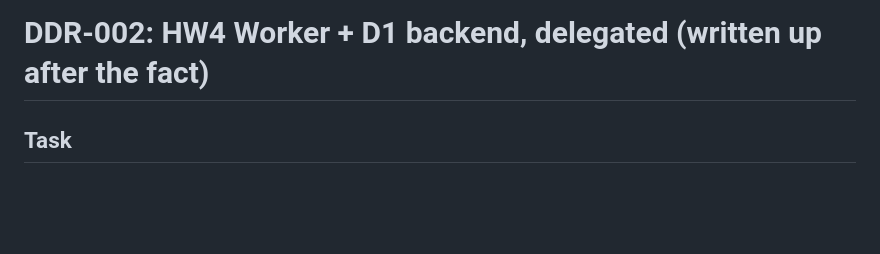
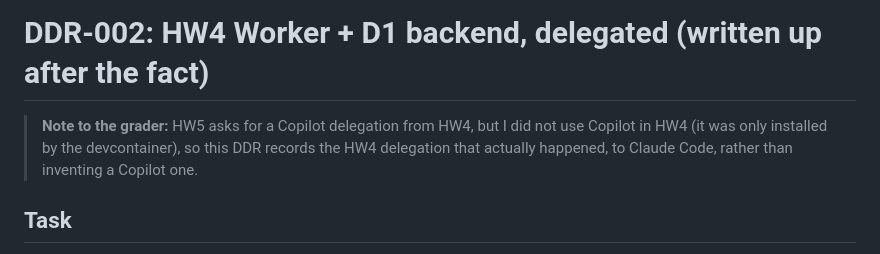
Before and after one commit to GiancarloMartinez-Saldana/mgt3745-hw5, a Markdown page: docs/DDR-002.md, the part around the change. Drawn GitHub-style; blank space fills up the shorter version.

Commit message:
DDR-002: note to the grader on Copilot vs Claude Code
Co-Authored-By: Claude Opus 5.5 <noreply@anthropic.com>
Claude-Session: https://claude.ai/code/session_01LgpQoSHF7eF9xcCXqAwpT4

```diff
--- a/docs/DDR-002.md
+++ b/docs/DDR-002.md
@@ -1,4 +1,6 @@
 # DDR-002: HW4 Worker + D1 backend, delegated (written up after the fact)
+
+> **Note to the grader:** HW5 asks for a Copilot delegation from HW4, but I did not use Copilot in HW4 (it was only installed by the devcontainer), so this DDR records the HW4 delegation that actually happened, to Claude Code, rather than inventing a Copilot one.
 
 ## Task
 HW4's move of F-01/F-05 from localStorage to Cloudflare D1 (ADR-002). Delegated:
```
